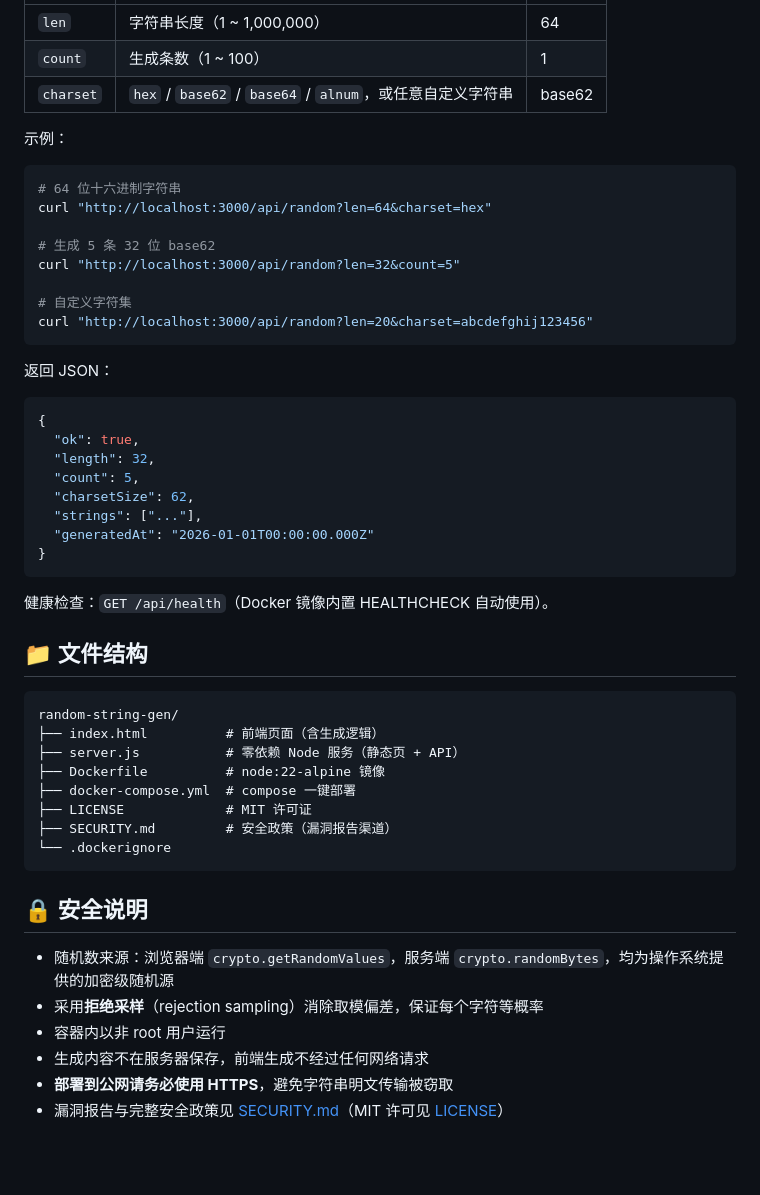
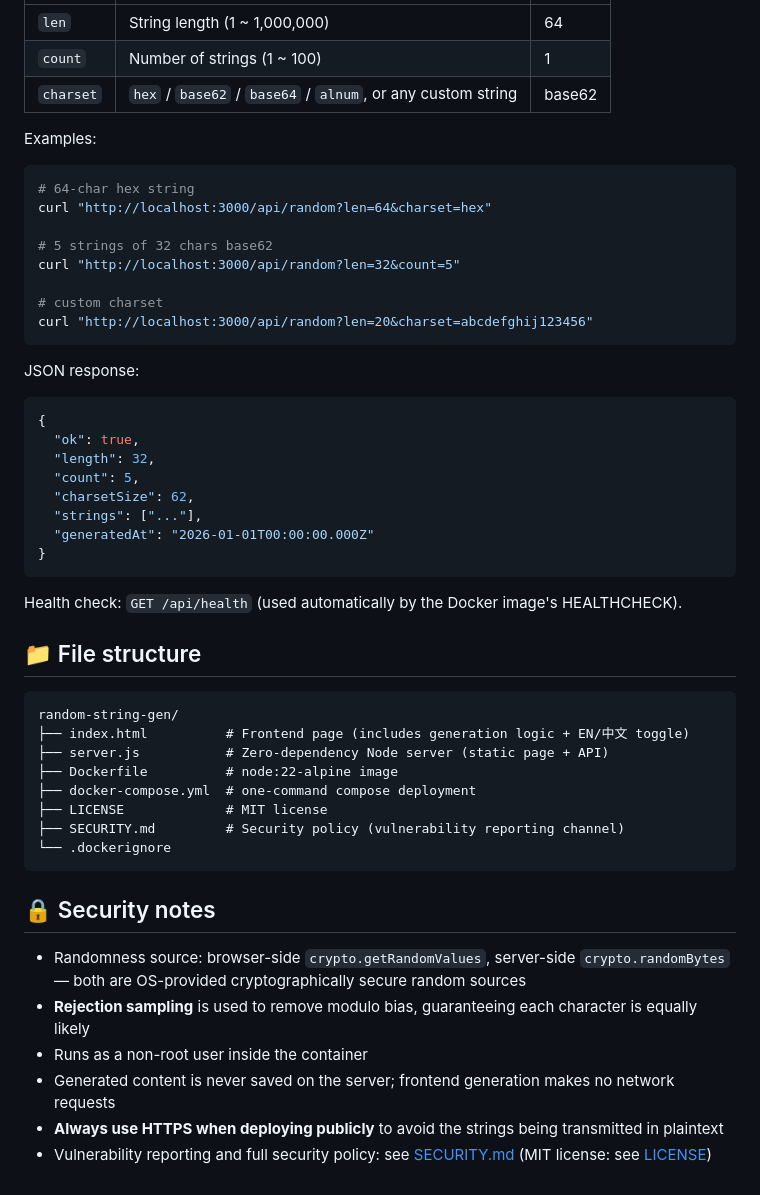
Before and after one commit to pro186/random-string-gen, a Markdown page: README.md, the part around one of its changes. GitHub-like rendering; blank space fills up the shorter version.

Commit message:
docs: translate README to English

````diff
--- a/README.md
+++ b/README.md
@@ -66,22 +70,22 @@ GET /api/random?len=64&charset=base62&count=3
 |---|---|---|
-| `len` | 字符串长度（1 ~ 1,000,000） | 64 |
-| `count` | 生成条数（1 ~ 100） | 1 |
-| `charset` | `hex` / `base62` / `base64` / `alnum`，或任意自定义字符串 | base62 |
+| `len` | String length (1 ~ 1,000,000) | 64 |
+| `count` | Number of strings (1 ~ 100) | 1 |
+| `charset` | `hex` / `base62` / `base64` / `alnum`, or any custom string | base62 |
 
-示例：
+Examples:
 
 ```bash
-# 64 位十六进制字符串
+# 64-char hex string
 curl "http://localhost:3000/api/random?len=64&charset=hex"
 
-# 生成 5 条 32 位 base62
+# 5 strings of 32 chars base62
 curl "http://localhost:3000/api/random?len=32&count=5"
 
-# 自定义字符集
+# custom charset
 curl "http://localhost:3000/api/random?len=20&charset=abcdefghij123456"
 ```
 
-返回 JSON：
+JSON response:
 
 ```json
 {
@@ -94,26 +98,26 @@ curl "http://localhost:3000/api/random?len=20&charset=abcdefghij123456"
 }
 ```
 
-健康检查：`GET /api/health`（Docker 镜像内置 HEALTHCHECK 自动使用）。
+Health check: `GET /api/health` (used automatically by the Docker image's HEALTHCHECK).
 
-## 📁 文件结构
+## 📁 File structure
 
 ```
 random-string-gen/
-├── index.html          # 前端页面（含生成逻辑）
-├── server.js           # 零依赖 Node 服务（静态页 + API）
-├── Dockerfile          # node:22-alpine 镜像
-├── docker-compose.yml  # compose 一键部署
-├── LICENSE             # MIT 许可证
-├── SECURITY.md         # 安全政策（漏洞报告渠道）
+├── index.html          # Frontend page (includes generation logic + EN/中文 toggle)
+├── server.js           # Zero-dependency Node server (static page + API)
+├── Dockerfile          # node:22-alpine image
+├── docker-compose.yml  # one-command compose deployment
+├── LICENSE             # MIT license
+├── SECURITY.md         # Security policy (vulnerability reporting channel)
 └── .dockerignore
 ```
 
-## 🔒 安全说明
+## 🔒 Security notes
 
-- 随机数来源：浏览器端 `crypto.getRandomValues`，服务端 `crypto.randomBytes`，均为操作系统提供的加密级随机源
-- 采用**拒绝采样**（rejection sampling）消除取模偏差，保证每个字符等概率
-- 容器内以非 root 用户运行
-- 生成内容不在服务器保存，前端生成不经过任何网络请求
-- **部署到公网请务必使用 HTTPS**，避免字符串明文传输被窃取
-- 漏洞报告与完整安全政策见 [SECURITY.md](SECURITY.md)（MIT 许可见 [LICENSE](LICENSE)）
+- Randomness source: browser-side `crypto.getRandomValues`, server-side `crypto.randomBytes` — both are OS-provided cryptographically secure random sources
+- **Rejection sampling** is used to remove modulo bias, guaranteeing each character is equally likely
+- Runs as a non-root user inside the container
+- Generated content is never saved on the server; frontend generation makes no network requests
+- **Always use HTTPS when deploying publicly** to avoid the strings being transmitted in plaintext
+- Vulnerability reporting and full security policy: see [SECURITY.md](SECURITY.md) (MIT license: see [LICENSE](LICENSE))
````
Also changed, not shown: other parts of README.md (+32 -28 lines).
